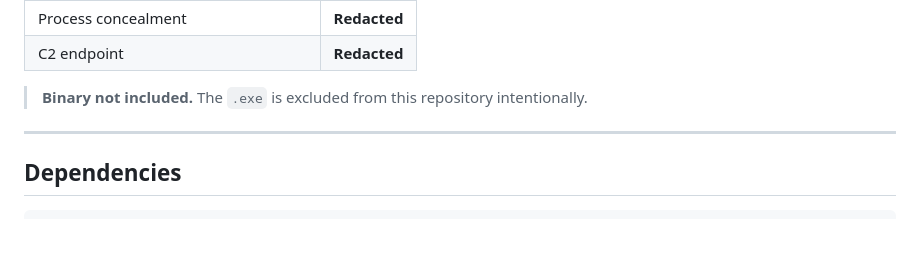
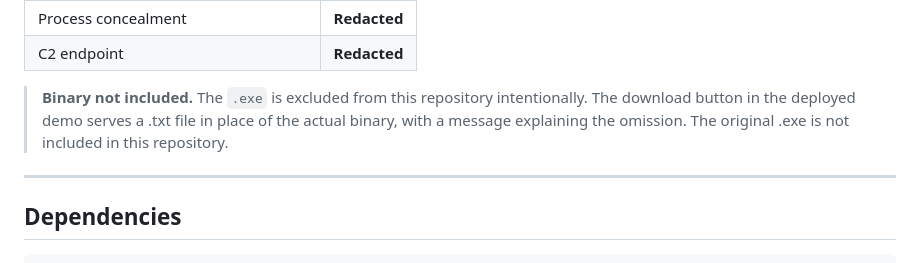
Before and after one commit to balanisuryansh-dotcom/spyware-attack-chain-demo, a Markdown page: README.md, the part around the change. Drawn GitHub-style; blank space fills up the shorter version.

```diff
--- a/README.md
+++ b/README.md
@@ -64,7 +64,7 @@ Written in Python. Demonstrates the following spyware concepts:
 | Process concealment | **Redacted** |
 | C2 endpoint | **Redacted** |
 
-> **Binary not included.** The `.exe` is excluded from this repository intentionally.
+> **Binary not included.** The `.exe` is excluded from this repository intentionally. The download button in the deployed demo serves a .txt file in place of the actual binary, with a message explaining the omission. The original .exe is not included in this repository.
 
 ---
 
```
